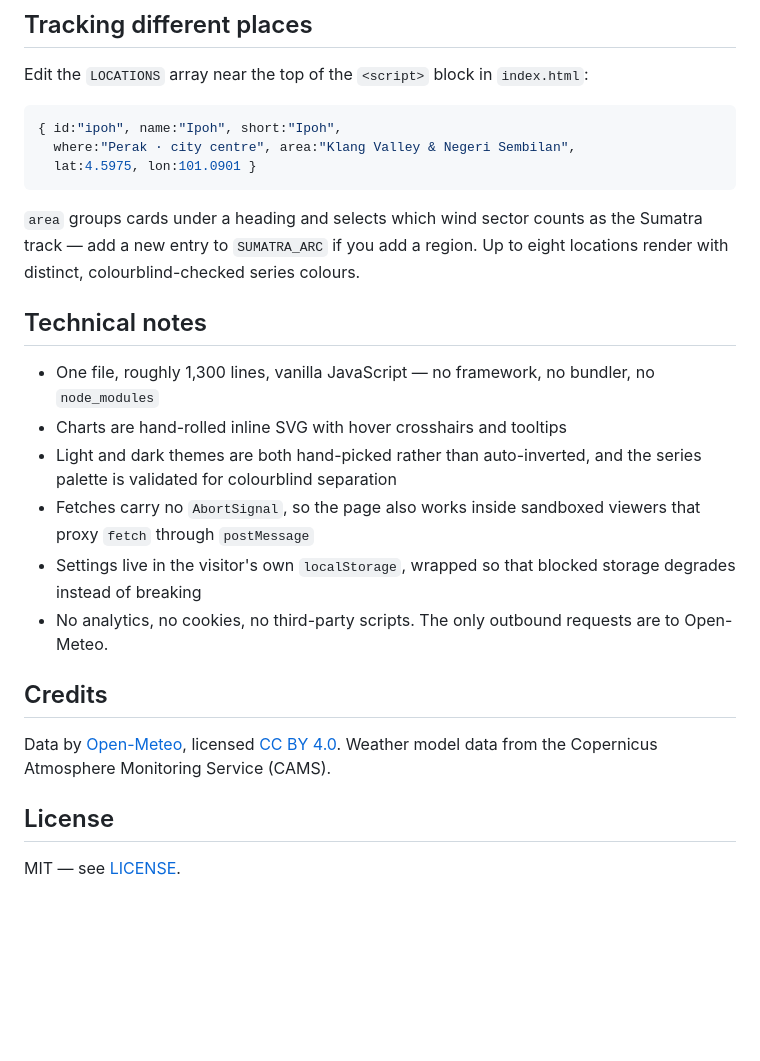
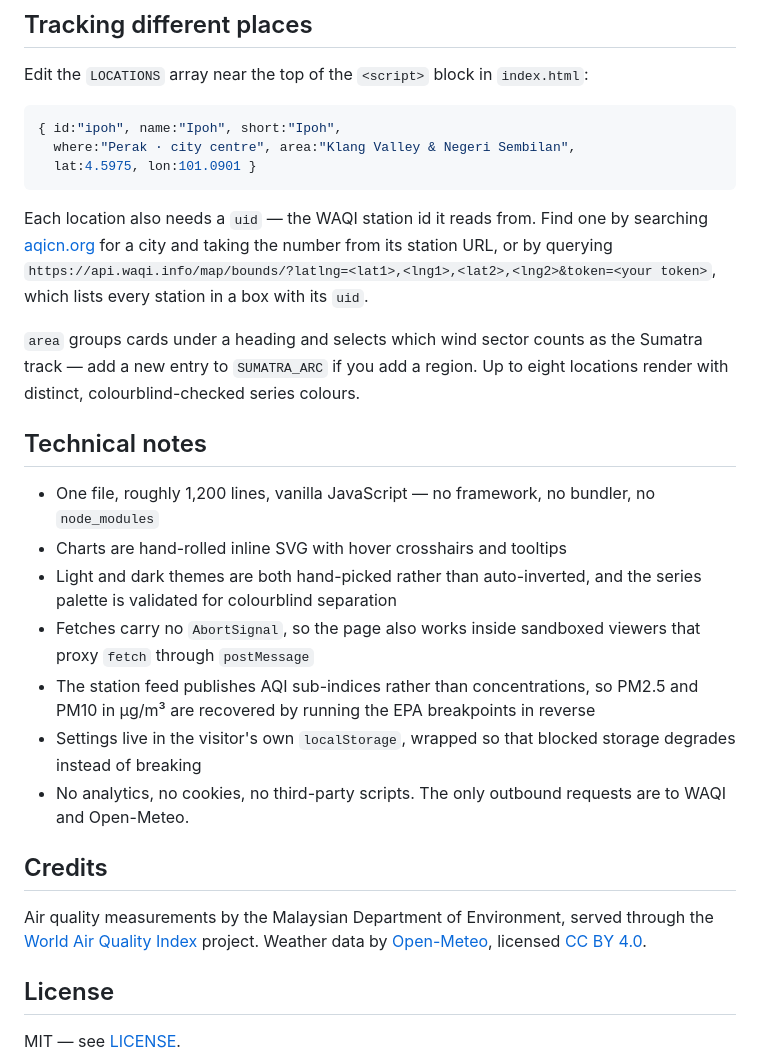
Before and after one commit to stanlee6k-alt/Hazewatch, a Markdown page: README.md, the part around one of its changes. Rendered like a GitHub page; blank space fills up the shorter version.

````diff
--- a/README.md
+++ b/README.md
@@ -91,20 +98,23 @@ Edit the `LOCATIONS` array near the top of the `<script>` block in `index.html`:
   lat:4.5975, lon:101.0901 }
 ```
 
+Each location also needs a `uid` — the WAQI station id it reads from. Find one by searching [aqicn.org](https://aqicn.org/) for a city and taking the number from its station URL, or by querying `https://api.waqi.info/map/bounds/?latlng=<lat1>,<lng1>,<lat2>,<lng2>&token=<your token>`, which lists every station in a box with its `uid`.
+
 `area` groups cards under a heading and selects which wind sector counts as the Sumatra track — add a new entry to `SUMATRA_ARC` if you add a region. Up to eight locations render with distinct, colourblind-checked series colours.
 
 ## Technical notes
 
-- One file, roughly 1,300 lines, vanilla JavaScript — no framework, no bundler, no `node_modules`
+- One file, roughly 1,200 lines, vanilla JavaScript — no framework, no bundler, no `node_modules`
 - Charts are hand-rolled inline SVG with hover crosshairs and tooltips
 - Light and dark themes are both hand-picked rather than auto-inverted, and the series palette is validated for colourblind separation
 - Fetches carry no `AbortSignal`, so the page also works inside sandboxed viewers that proxy `fetch` through `postMessage`
+- The station feed publishes AQI sub-indices rather than concentrations, so PM2.5 and PM10 in µg/m³ are recovered by running the EPA breakpoints in reverse
 - Settings live in the visitor's own `localStorage`, wrapped so that blocked storage degrades instead of breaking
-- No analytics, no cookies, no third-party scripts. The only outbound requests are to Open-Meteo.
+- No analytics, no cookies, no third-party scripts. The only outbound requests are to WAQI and Open-Meteo.
 
 ## Credits
 
-Data by [Open-Meteo](https://open-meteo.com/), licensed [CC BY 4.0](https://creativecommons.org/licenses/by/4.0/). Weather model data from the Copernicus Atmosphere Monitoring Service (CAMS).
+Air quality measurements by the Malaysian Department of Environment, served through the [World Air Quality Index](https://waqi.info/) project. Weather data by [Open-Meteo](https://open-meteo.com/), licensed [CC BY 4.0](https://creativecommons.org/licenses/by/4.0/).
 
 ## License
 
````
Also changed, not shown: other parts of README.md (+20 -13 lines).
